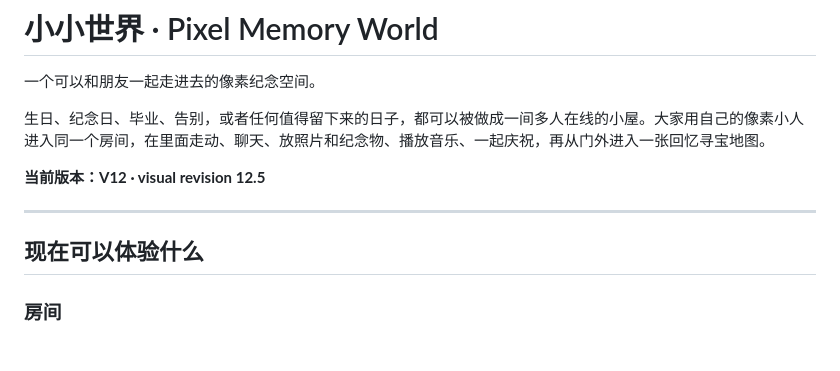
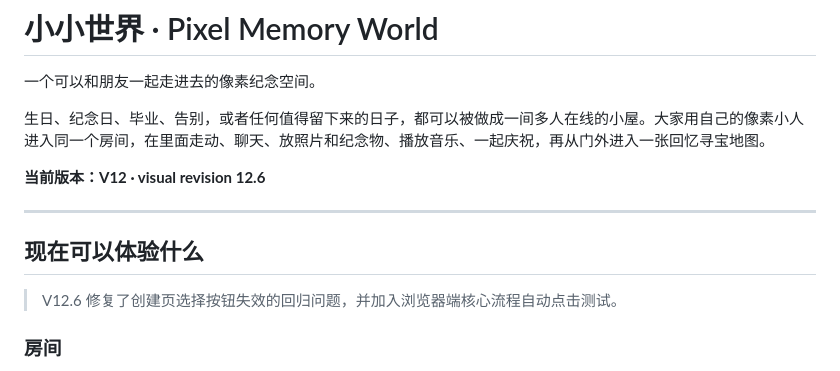
Before and after one commit to 2550993244-cmd/pixel-memory-world, a Markdown page: README.md, the part around the change. GitHub-like rendering.

Commit message:
Docs: note core UI regression fix and smoke test

```diff
--- a/README.md
+++ b/README.md
@@ -4,11 +4,13 @@
 
 生日、纪念日、毕业、告别，或者任何值得留下来的日子，都可以被做成一间多人在线的小屋。大家用自己的像素小人进入同一个房间，在里面走动、聊天、放照片和纪念物、播放音乐、一起庆祝，再从门外进入一张回忆寻宝地图。
 
-**当前版本：V12 · visual revision 12.5**
+**当前版本：V12 · visual revision 12.6**
 
 ---
 
 ## 现在可以体验什么
+
+> V12.6 修复了创建页选择按钮失效的回归问题，并加入浏览器端核心流程自动点击测试。
 
 ### 房间
 - 6 位邀请码创建 / 加入同一个世界
```
